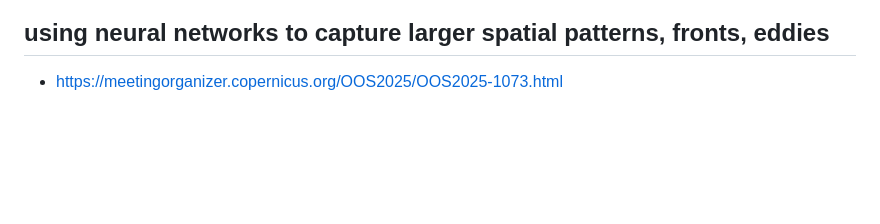
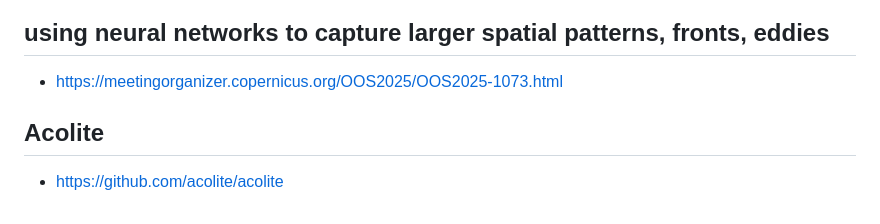
Before and after one commit to fish-pace/2026-go-bgc-hackweek, a Markdown page: references/README.md, the part around the change. GitHub-like rendering; blank space fills up the shorter version.

```diff
--- a/references/README.md
+++ b/references/README.md
@@ -24,3 +24,7 @@ The Southern Ocean plays a major role in the global carbon cycle, with air-sea c
 ## using neural networks to capture larger spatial patterns, fronts, eddies
 
 * https://meetingorganizer.copernicus.org/OOS2025/OOS2025-1073.html
+
+## Acolite
+
+* https://github.com/acolite/acolite
```
